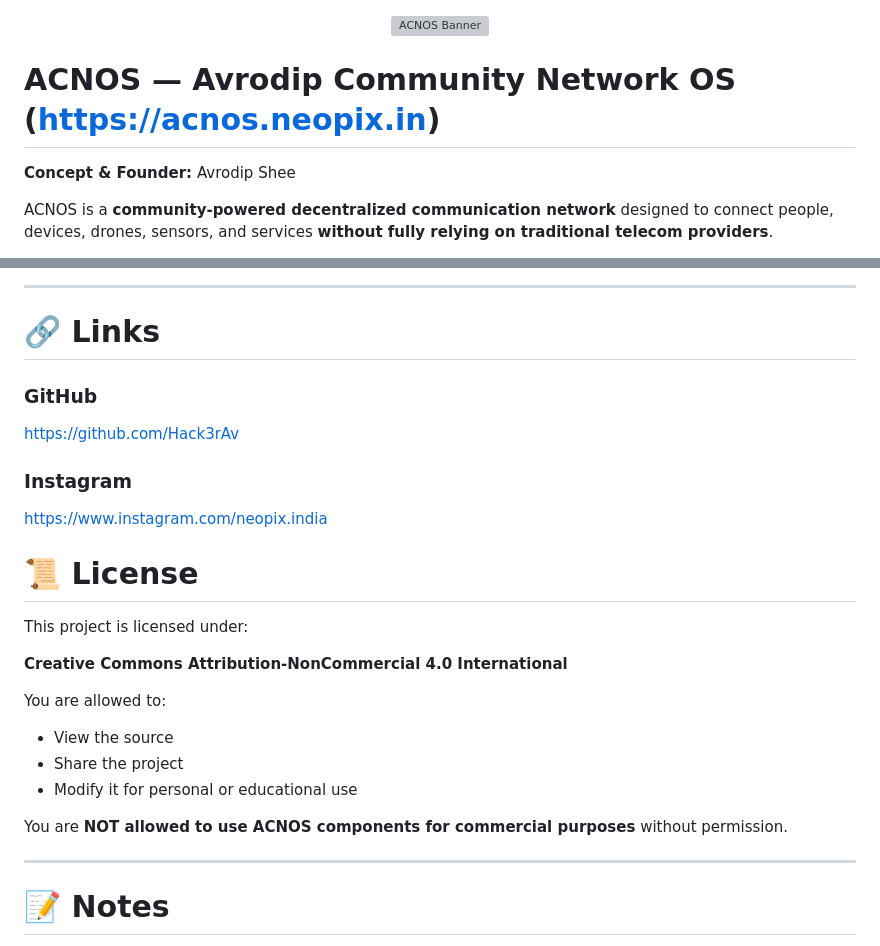
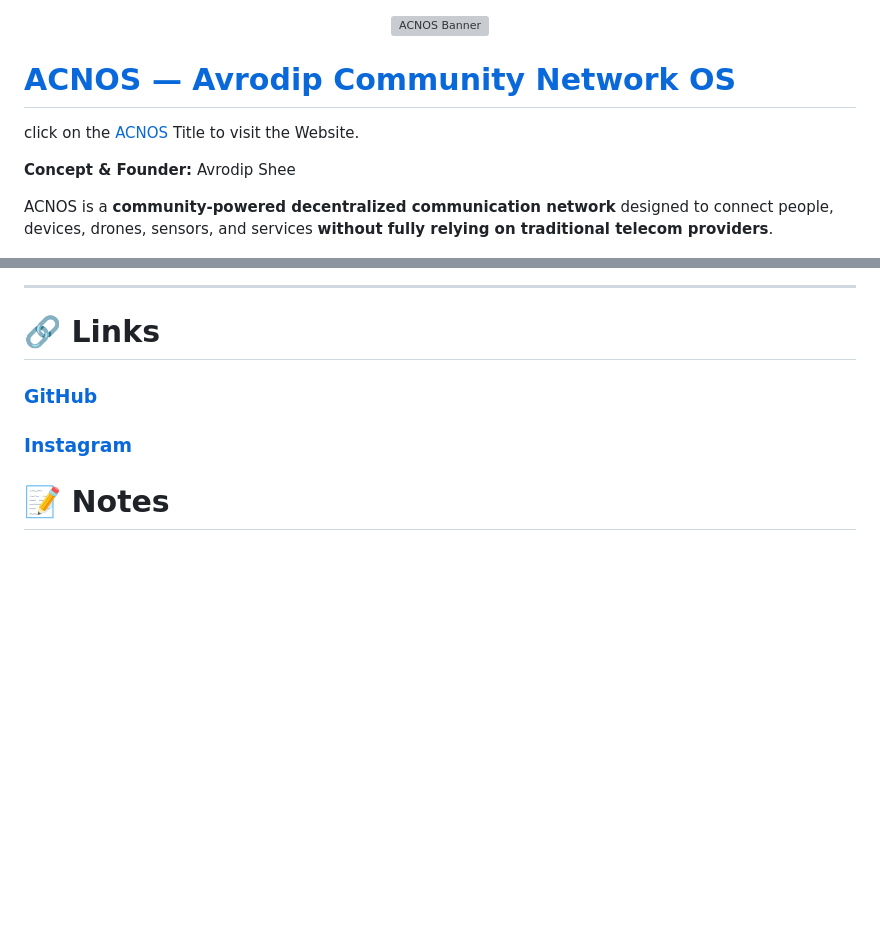
Before and after one commit to Hack3rAv/acnos, a Markdown page: README.md, 2 parts joined by grey strips. Drawn GitHub-style; blank space fills up the shorter version; grey boxes are pictures that could not be loaded.

```diff
--- a/README.md
+++ b/README.md
@@ -9,7 +9,8 @@
 <!-- Replace the image above with your banner -->
 <!-- Suggested path: /assets/acnos-banner.png -->
 
-# ACNOS — Avrodip Community Network OS (https://acnos.neopix.in)
+# [ACNOS — Avrodip Community Network OS](https://acnos.neopix.in)
+click on the [ACNOS](https://acnos.neopix.in) Title to visit the Website.
 
 **Concept & Founder:** Avrodip Shee
 
@@ -219,26 +220,8 @@ The ultimate goal is **community-owned communication infrastructure**.
 
 # 🔗 Links
 
-### GitHub
-https://github.com/Hack3rAv
-### Instagram
-https://www.instagram.com/neopix.india
-# 📜 License
-
-This project is licensed under:
-
-**Creative Commons Attribution-NonCommercial 4.0 International**
-
-You are allowed to:
-
-- View the source
-- Share the project
-- Modify it for personal or educational use
-
-You are **NOT allowed to use ACNOS components for commercial purposes** without permission.
-
----
-
+### [GitHub](https://github.com/Hack3rAv)
+### [Instagram](https://www.instagram.com/neopix.india)
 # 📝 Notes
 
 - ACNOS is currently in **early conceptual development**
```
